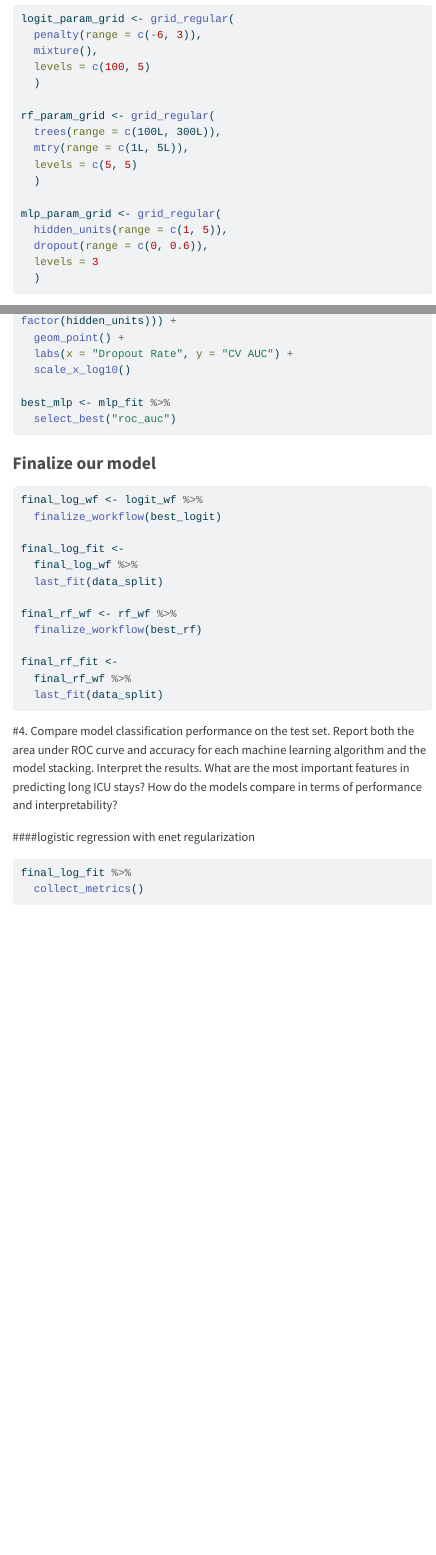
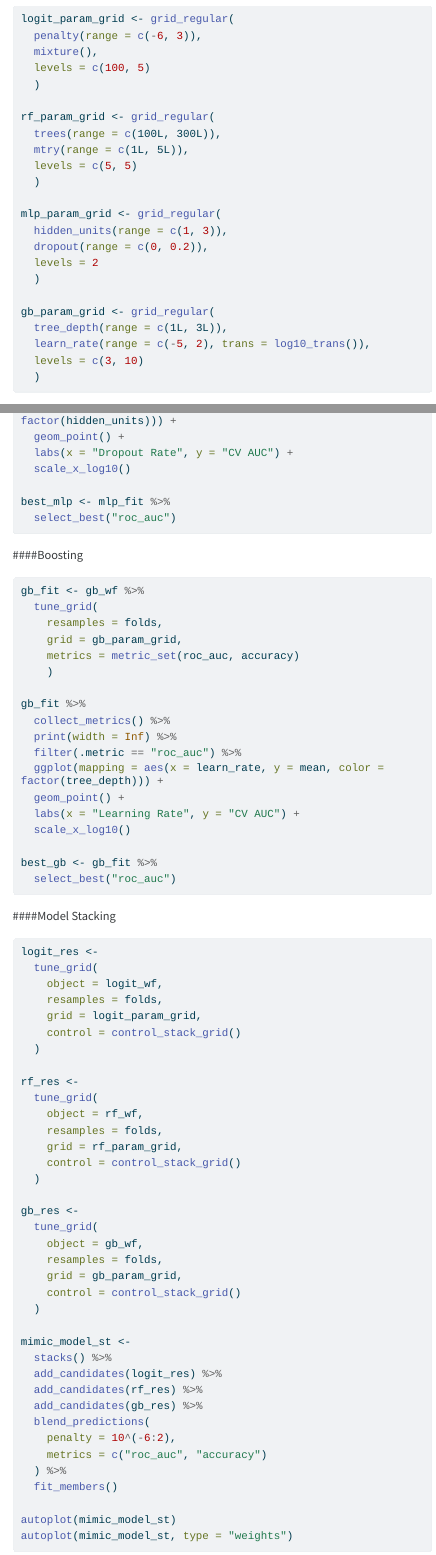
Before and after one commit to ZijieChenJake/biostat-203b-2024-winter, a Quarto document (hw5/hw5sol.qmd): the page in a window 1100 px wide, from 16380 px down before the commit and from 17510 px down after it, so that both start at the same text, and a second part further down, joined at a grey line. The pictures show the output file hw5/hw5sol.html that the author committed with the source, opened offline; menus at the side of the page are left out; long lines of code are wrapped.

Commit message:
Finishing stacking model

````diff
--- a/hw5/hw5sol.qmd
+++ b/hw5/hw5sol.qmd
@@ -236,11 +252,16 @@ rf_param_grid <- grid_regular(
   )
 
 mlp_param_grid <- grid_regular(
-  hidden_units(range = c(1, 5)),
-  dropout(range = c(0, 0.6)),
-  levels = 3
+  hidden_units(range = c(1, 3)),
+  dropout(range = c(0, 0.2)),
+  levels = 2
   )
 
+gb_param_grid <- grid_regular(
+  tree_depth(range = c(1L, 3L)),
+  learn_rate(range = c(-5, 2), trans = log10_trans()),
+  levels = c(3, 10)
+  )
 ```
 
 ###Cross_validation
@@ -319,3 +340,68 @@ best_mlp <- mlp_fit %>%
   select_best("roc_auc")
 ```
 
+####Boosting
+
+```{r}
+#| eval: FALSE
+gb_fit <- gb_wf %>%
+  tune_grid(
+    resamples = folds,
+    grid = gb_param_grid,
+    metrics = metric_set(roc_auc, accuracy)
+    )
+
+gb_fit %>%
+  collect_metrics() %>%
+  print(width = Inf) %>%
+  filter(.metric == "roc_auc") %>%
+  ggplot(mapping = aes(x = learn_rate, y = mean, color = factor(tree_depth))) +
+  geom_point() +
+  labs(x = "Learning Rate", y = "CV AUC") +
+  scale_x_log10()
+
+best_gb <- gb_fit %>%
+  select_best("roc_auc")
+```
+
+####Model Stacking
+
+```{r}
+#| eval: FALSE
+logit_res <-
+  tune_grid(
+    object = logit_wf,
+    resamples = folds,
+    grid = logit_param_grid,
+    control = control_stack_grid()
+  )
+
+rf_res <-
+  tune_grid(
+    object = rf_wf,
+    resamples = folds,
+    grid = rf_param_grid,
+    control = control_stack_grid()
+  )
+
+gb_res <-
+  tune_grid(
+    object = gb_wf,
+    resamples = folds,
+    grid = gb_param_grid,
+    control = control_stack_grid()
+  )
+
+mimic_model_st <-
+  stacks() %>%
+  add_candidates(logit_res) %>%
+  add_candidates(rf_res) %>%
+  add_candidates(gb_res) %>%
+  blend_predictions(
+    penalty = 10^(-6:2),
+    metrics = c("roc_auc", "accuracy")
+  ) %>%
+  fit_members()
+
+autoplot(mimic_model_st)
+autoplot(mimic_model_st, type = "weights")
````
Also changed, not shown: hw5/hw5sol.html, hw5/hw5sol.qmd (68 more changed lines).
